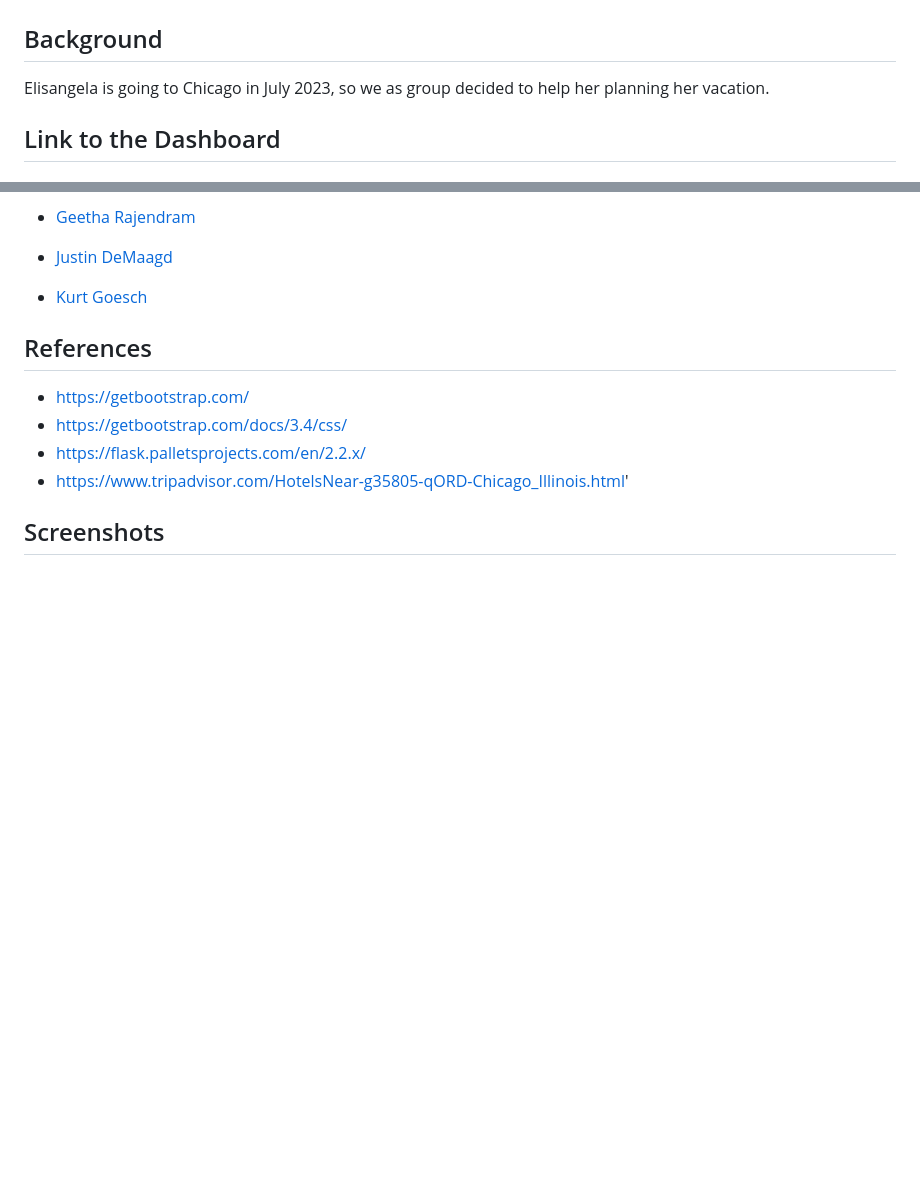
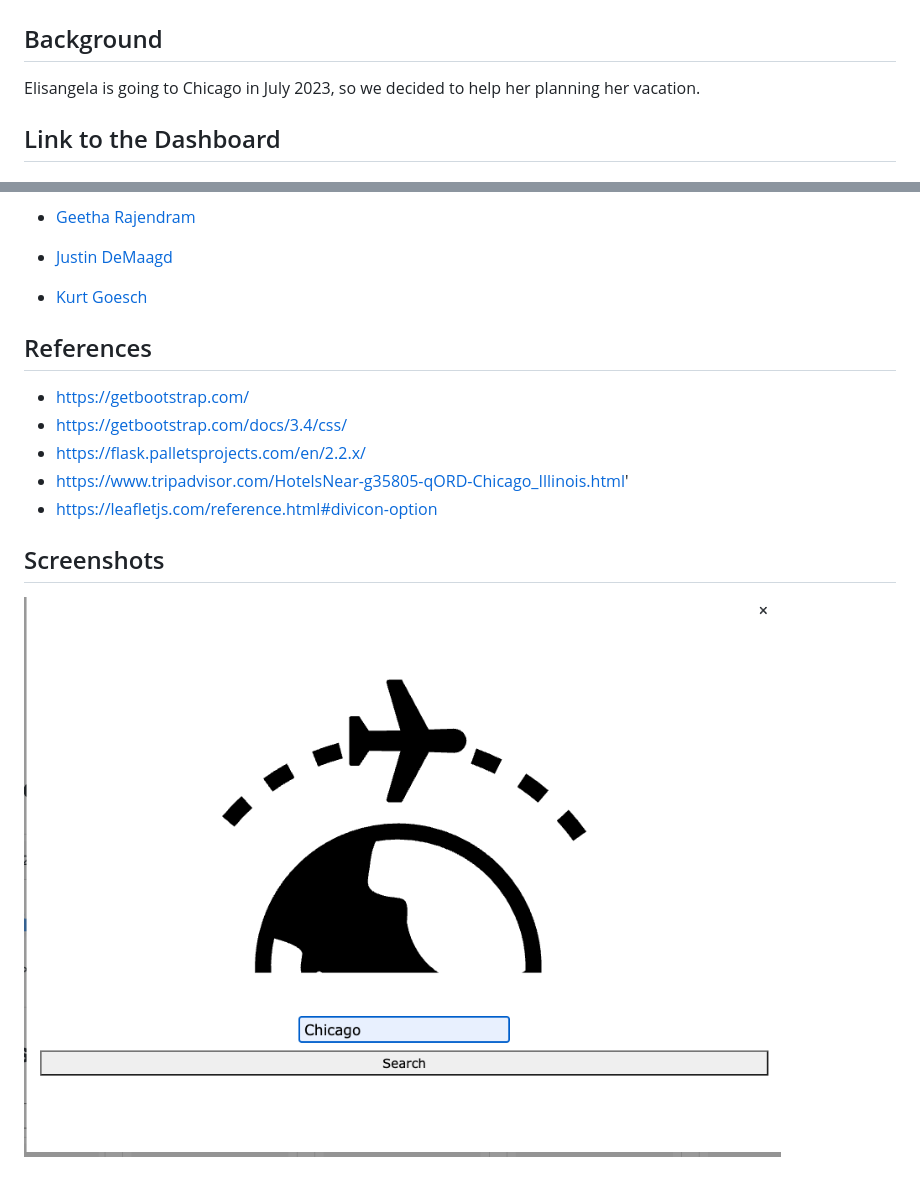
Before and after one commit to ElisJardim/project-3-, a Markdown page: README.md, 2 parts joined by grey strips. GitHub-like rendering; pictures changed too: assets/images/screenshot/html_screenshot_1.png (added); blank space fills up the shorter version.

```diff
--- a/README.md
+++ b/README.md
@@ -2,7 +2,7 @@
 
 ## Background
 
-Elisangela is going to Chicago in July 2023, so we as group decided to help her planning her vacation.
+Elisangela is going to Chicago in July 2023, so we decided to help her planning her vacation.
 
 ## Link to the Dashboard
 
@@ -43,6 +43,9 @@ Created by:
 * https://getbootstrap.com/docs/3.4/css/
 * https://flask.palletsprojects.com/en/2.2.x/
 * https://www.tripadvisor.com/HotelsNear-g35805-qORD-Chicago_Illinois.html'
+* https://leafletjs.com/reference.html#divicon-option
 
 
 ## Screenshots
+
+![Inicial Page](./assets/images/screenshot/html_screenshot_1.png)
```
Also changed, not shown: 1 other file.
